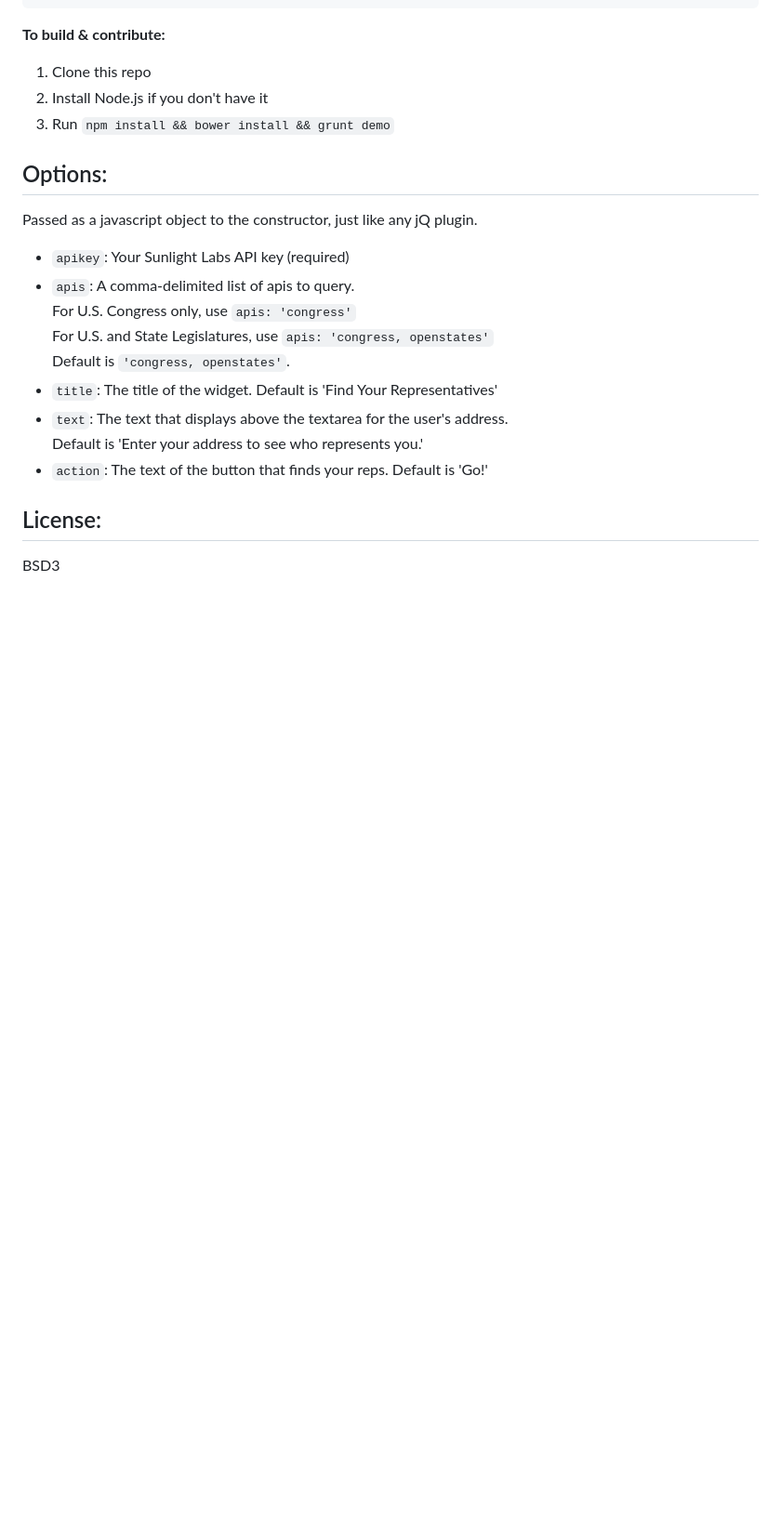
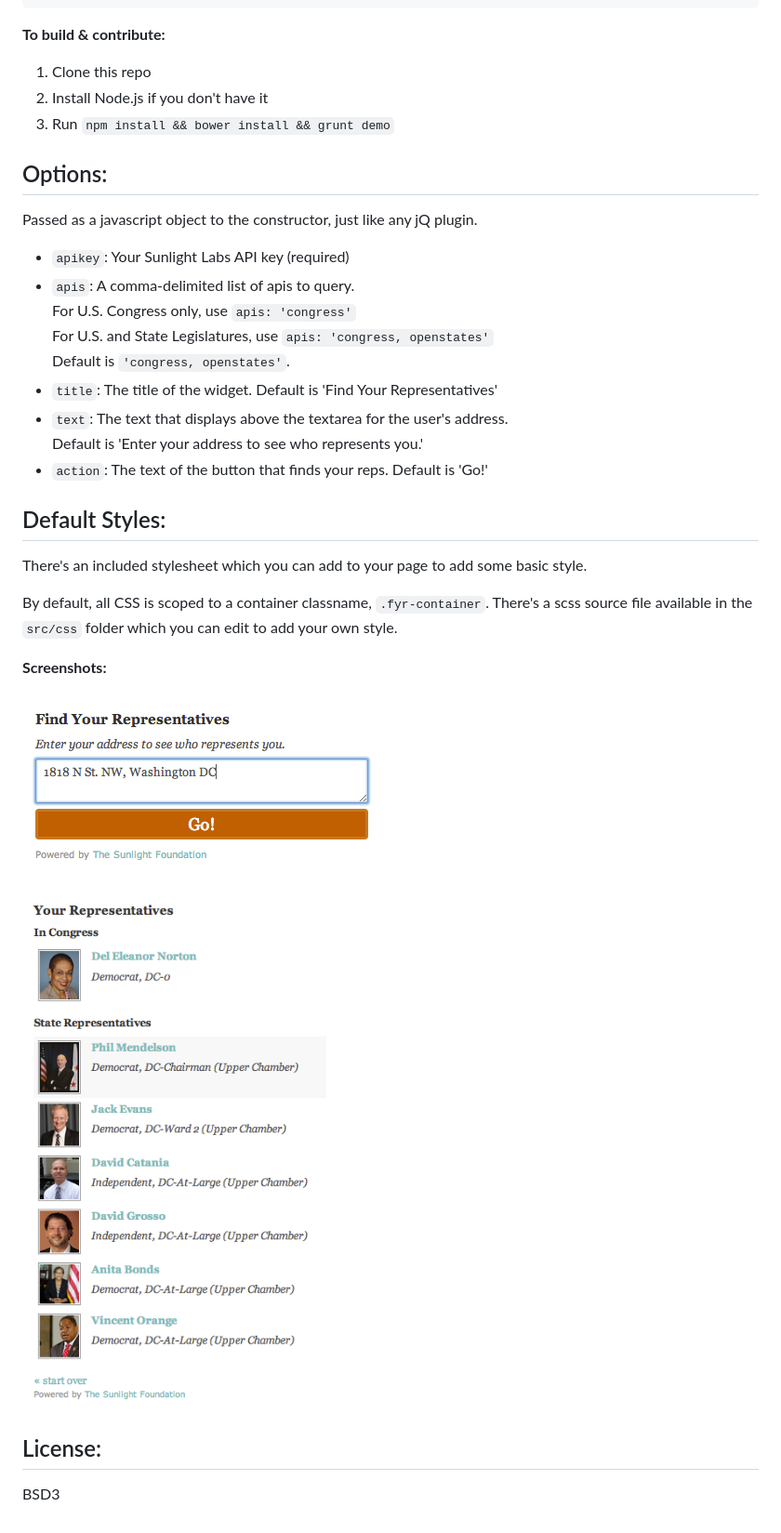
Before and after one commit to sunlightlabs/jquery-findyourrep, a Markdown page: README.md, the part around the change. Shown: that part at 93% size. GitHub-like rendering; pictures changed too: example/screen1.png (added), example/screen2.png (added); blank space fills up the shorter version.

Commit message:
Add screenshots

```diff
--- a/README.md
+++ b/README.md
@@ -36,6 +36,19 @@ Passed as a javascript object to the constructor, just like any jQ plugin.
           Default is 'Enter your address to see who represents you.'
 - `action`: The text of the button that finds your reps. Default is 'Go!'
 
+## Default Styles:
+
+There's an included stylesheet which you can add to your page to add some basic style.
+
+By default, all CSS is scoped to a container classname, `.fyr-container`. There's a scss source file
+available in the `src/css` folder which you can edit to add your own style.
+
+**Screenshots:**
+
+![Enter your address screen](example/screen1.png)
+
+![Result Screen](example/screen2.png)
+
 ## License:
 
 BSD3
```
